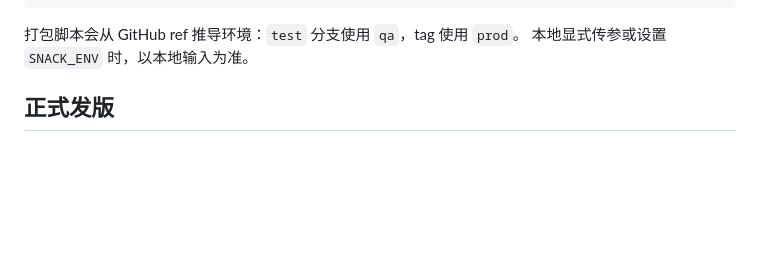
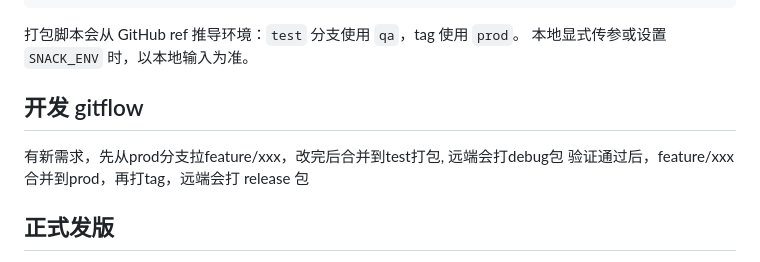
Before and after one commit to yaowu-ai/snack-desktop, a Markdown page: README.md, the part around the change. GitHub-like rendering; blank space fills up the shorter version.

Commit message:
docs: gitflow

```diff
--- a/README.md
+++ b/README.md
@@ -18,6 +18,11 @@ push v* 或 *.*.* tag -> 正式包，tag 指向的 commit 必须属于 GitHub pr
 
 打包脚本会从 GitHub ref 推导环境：`test` 分支使用 `qa`，tag 使用 `prod`。
 本地显式传参或设置 `SNACK_ENV` 时，以本地输入为准。
+
+
+## 开发 gitflow
+有新需求，先从prod分支拉feature/xxx，改完后合并到test打包, 远端会打debug包
+验证通过后，feature/xxx 合并到prod，再打tag，远端会打 release 包
 
 ## 正式发版
 
```
